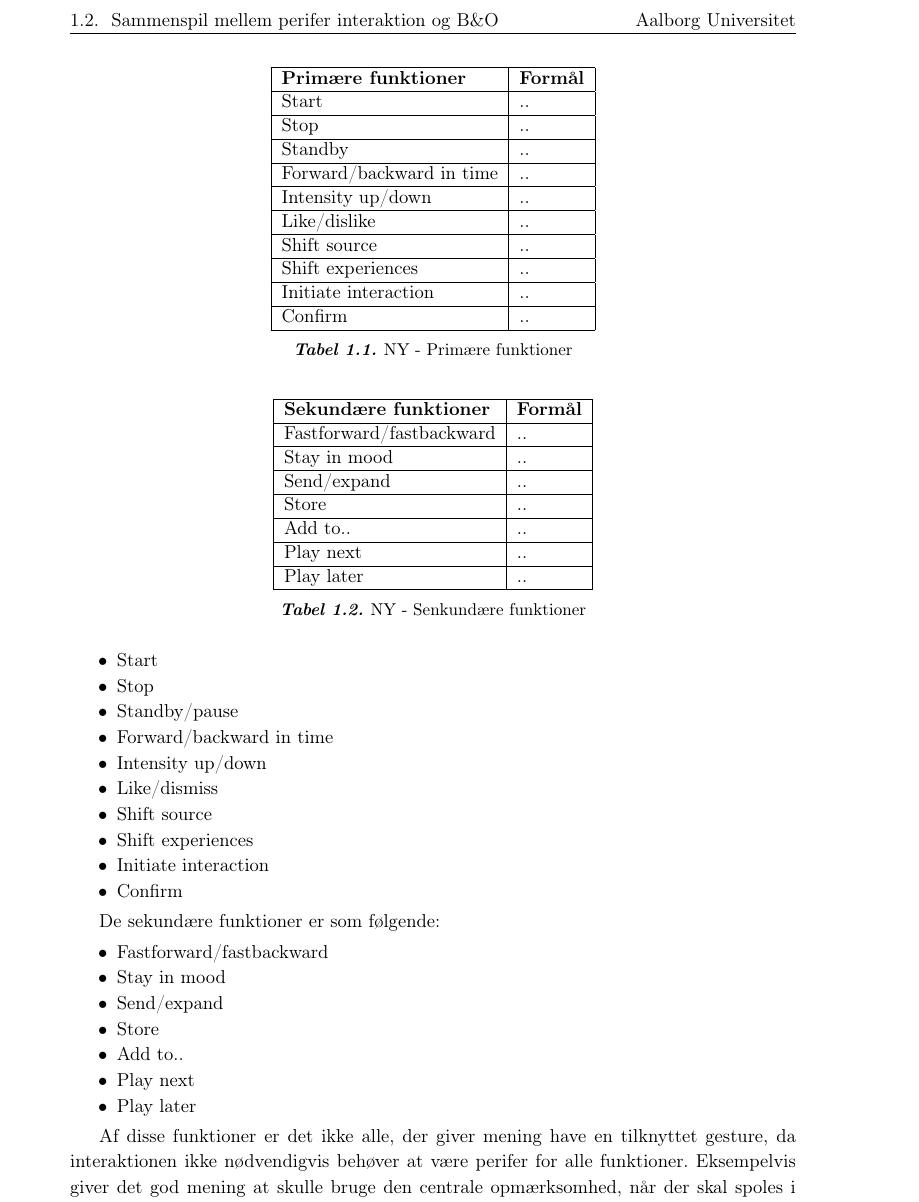
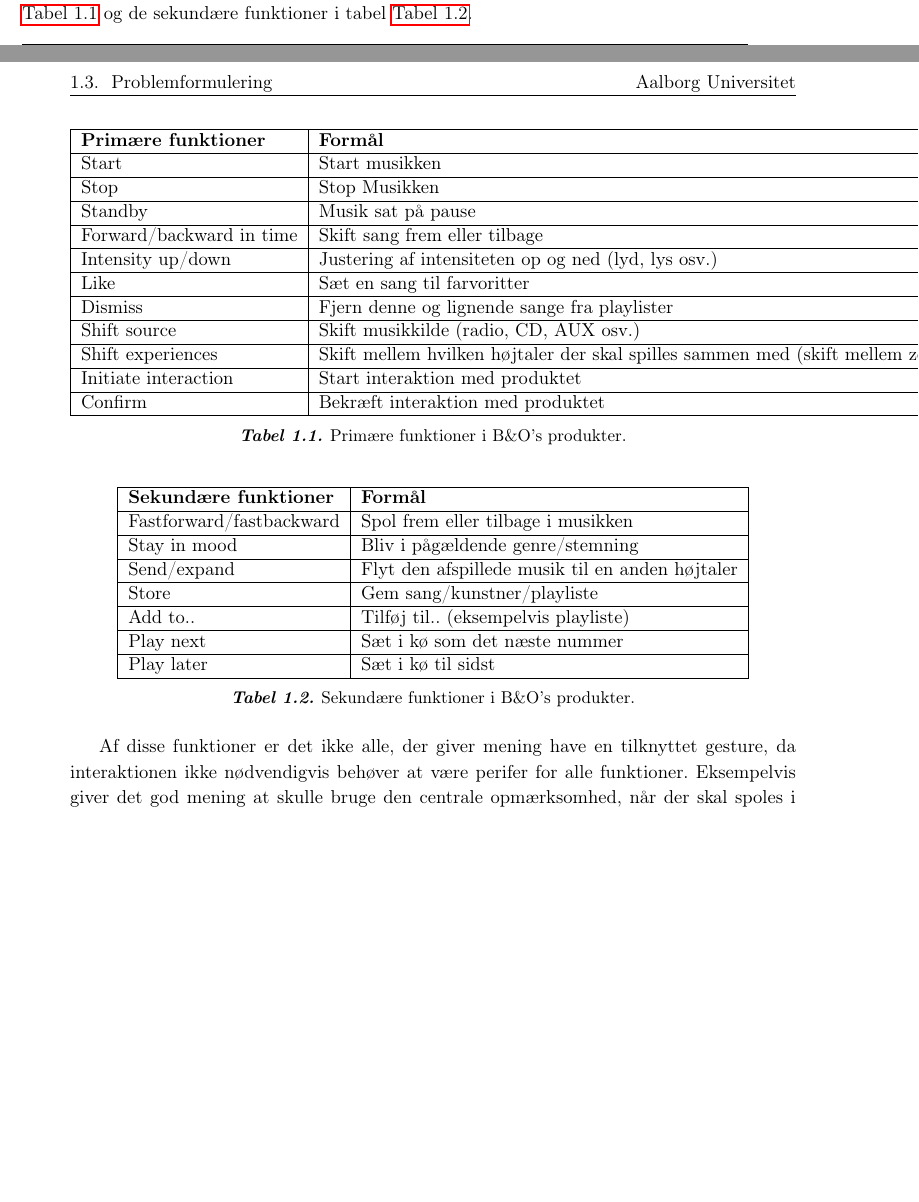
Before and after one commit to SaraNielsen0711/P6-LaTex, a LaTeX thesis (Master.tex, which reads Content/Introduktion/BangOgOlufsen.tex): part of page 13 of 26 before the commit and two parts of pages 12 and 13 of 26 after it, the two joined at a grey line, cut at the place of the change, the shorter picture padded with empty space. Compiled offline with pdfLaTeX.

Commit message:
B&O afsnit

```diff
--- a/Content/Introduktion/BangOgOlufsen.tex
+++ b/Content/Introduktion/BangOgOlufsen.tex
@@ -7,7 +7,7 @@ Produktet henvender sig til mennesker, der ønsker at have deres musik synligt,
 
 Der er forskellige brugtssituationer med sådan et interaktivt kunstværk, da det både kan benyttes, når brugeren ønsker at høre musik i eget selskab og i selskab med andre. Når brugeren sidder alene i stuen, kan de rigtige gestures til at skrue op eller skifte sang højst sandsynligt laves uden større problemer, men hvordan ændrer det sig, når det er gæster? Ifølge \textcite[ss. 276-277]{PDF:WouldYouDoThat} findes der flere måder at udføre gestures på, hvor både gestures og effekter er enten skjult eller synlige. Ved undersøgelse af de forskellige gestures findes der frem til, at magiske gestures, hvor bevægelserne er gemt og effekten synlig, er meget socialt acceptable, mens spændingsfyldte gestures, hvor bevægelserne er synlige og effekten gemt, ikke bliver modtaget så godt. Derudover viser undersøgelsen, at store som små gestures er socialt acceptable, så længe effekten af gesturesne er synlig \parencite[s. 278]{PDF:WouldYouDoThat}. Når den sociale accept kan svinge alt efter hvilken gesture der bliver brugt, er det derfor vigtigt at et interaktivt kunstværk styres med de rigtige gestures, så produktet også kan bruges med flere personer i rummet. Ydermere er det vigtigt, at det interaktive kunstværk ikke misforstår naturlige samtale-gestures som værende kommandoer til eksempelvis at skrue op for musikken.
 
-Ved interview med Lyle Clarke hos B$\&$O findes der frem til både primære og sekundære funktioner, som B$\&$O's produkter skal indeholde. De primære funktioner kan ses i tabel \autoref{tab:BogOsPrimaereFunktioner}
+Ved interview med Lyle Clarke hos B$\&$O findes der frem til både primære og sekundære funktioner, som B$\&$O's produkter skal indeholde. De primære funktioner kan ses i tabel \autoref{tab:BogOsPrimaereFunktioner} og de sekundære funktioner i tabel \autoref{tab:BogOsSekundaereFunktioner}.
 
 %
 \begin{table}[H]
@@ -15,18 +15,19 @@ Ved interview med Lyle Clarke hos B$\&$O findes der frem til både primære og s
 	\begin{tabular}{|l|l|}
 		\hline
 		\multicolumn{1}{|l|}{\textbf{Primære funktioner}} & \multicolumn{1}{l|}{\textbf{Formål}} \\ \hline
-		Start & .. \\ \hline
-		Stop & .. \\ \hline
-		Standby & .. \\ \hline
-		Forward/backward in time & .. \\ \hline
-		Intensity up/down & .. \\ \hline
-		Like/dislike & .. \\ \hline
-		Shift source & .. \\ \hline
-		Shift experiences & .. \\ \hline
-		Initiate interaction & .. \\ \hline
-		Confirm & .. \\ \hline
+		Start & Start musikken \\ \hline
+		Stop & Stop Musikken \\ \hline
+		Standby & Musik sat på pause \\ \hline
+		Forward/backward in time & Skift sang frem eller tilbage \\ \hline
+		Intensity up/down & Justering af intensiteten op og ned (lyd, lys osv.) \\ \hline
+		Like & Sæt en sang til farvoritter \\ \hline
+		Dismiss & Fjern denne og lignende sange fra playlister \\ \hline
+		Shift source & Skift musikkilde (radio, CD, AUX osv.) \\ \hline
+		Shift experiences & Skift mellem hvilken højtaler der skal spilles sammen med (skift mellem zoner) \\ \hline
+		Initiate interaction & Start interaktion med produktet \\ \hline
+		Confirm & Bekræft interaktion med produktet \\ \hline
 	\end{tabular}
-	\caption{NY - Primære funktioner}
+	\caption{Primære funktioner i B$\&$O's produkter.}
 	\label{tab:BogOsPrimaereFunktioner}
 \end{table}
 \noindent
@@ -38,45 +39,19 @@ Ved interview med Lyle Clarke hos B$\&$O findes der frem til både primære og s
 	\begin{tabular}{|l|l|}
 		\hline
 		\multicolumn{1}{|l|}{\textbf{Sekundære funktioner}} & \multicolumn{1}{l|}{\textbf{Formål}} \\ \hline
-		Fastforward/fastbackward & .. \\ \hline
-		Stay in mood & .. \\ \hline
-		Send/expand & .. \\ \hline
-		Store & .. \\ \hline
-		Add to.. & .. \\ \hline
-		Play next & .. \\ \hline
-		Play later & .. \\ \hline
+		Fastforward/fastbackward & Spol frem eller tilbage i musikken \\ \hline
+		Stay in mood & Bliv i pågældende genre/stemning \\ \hline
+		Send/expand & Flyt den afspillede musik til en anden højtaler \\ \hline
+		Store & Gem sang/kunstner/playliste \\ \hline
+		Add to.. & Tilføj til.. (eksempelvis playliste) \\ \hline
+		Play next & Sæt i kø som det næste nummer \\ \hline
+		Play later & Sæt i kø til sidst \\ \hline
 	\end{tabular}
-	\caption{NY - Senkundære funktioner}
+	\caption{Sekundære funktioner i B$\&$O's produkter.}
 	\label{tab:BogOsSekundaereFunktioner}
 \end{table}
 \noindent
 %
-
-
-\begin{itemize}
-	\item Start
-	\item Stop
-	\item Standby/pause
-	\item Forward/backward in time
-	\item Intensity up/down
-	\item Like/dismiss
-	\item Shift source
-	\item Shift experiences
-	\item Initiate interaction
-	\item Confirm
-\end{itemize}
-
-De sekundære funktioner er som følgende:
-
-\begin{itemize}
-	\item Fastforward/fastbackward
-	\item Stay in mood
-	\item Send/expand
-	\item Store
-	\item Add to..
-	\item Play next
-	\item Play later
-\end{itemize}
 
 Af disse funktioner er det ikke alle, der giver mening have en tilknyttet gesture, da interaktionen ikke nødvendigvis behøver at være perifer for alle funktioner. Eksempelvis giver det god mening at skulle bruge den centrale opmærksomhed, når der skal spoles i et musikstykke eller en bestemt sang skal tilføjes en bestemt playliste. Det er hovedsaligt de sekundære funktioner, men også flere af de primære funktioner, der tænkes at kunne styres på selve produktet eller på en applikation. På den måde bliver det kun de vigtigste funktioner der kan styres med gestures. Ud fra interviewet med Lyle Clarke ligges det fast, at de vigtigste funktioner, hvortil der ønskes en tilknyttet gesture, er start, pause, intensity (i det her tilfælde volumen) up/down og forward/backward in time.
 
```
